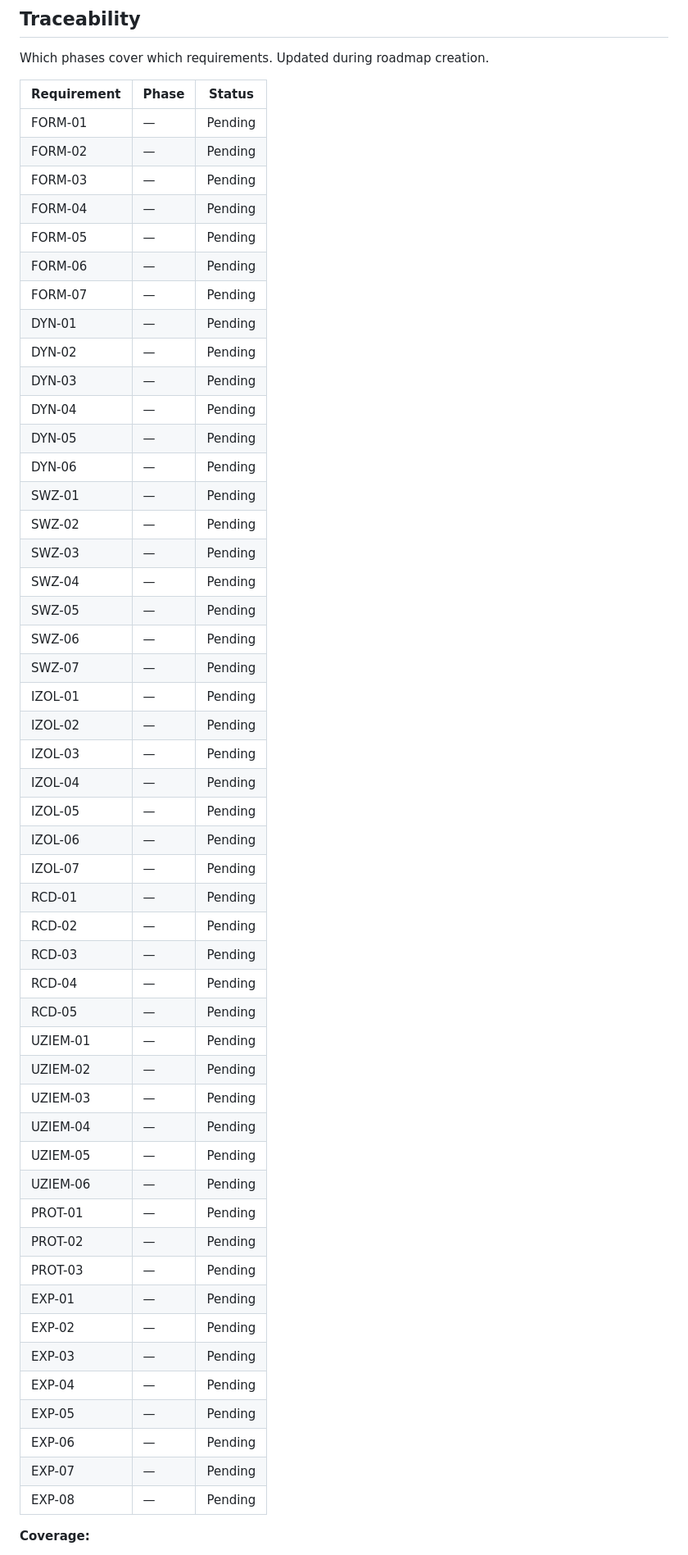
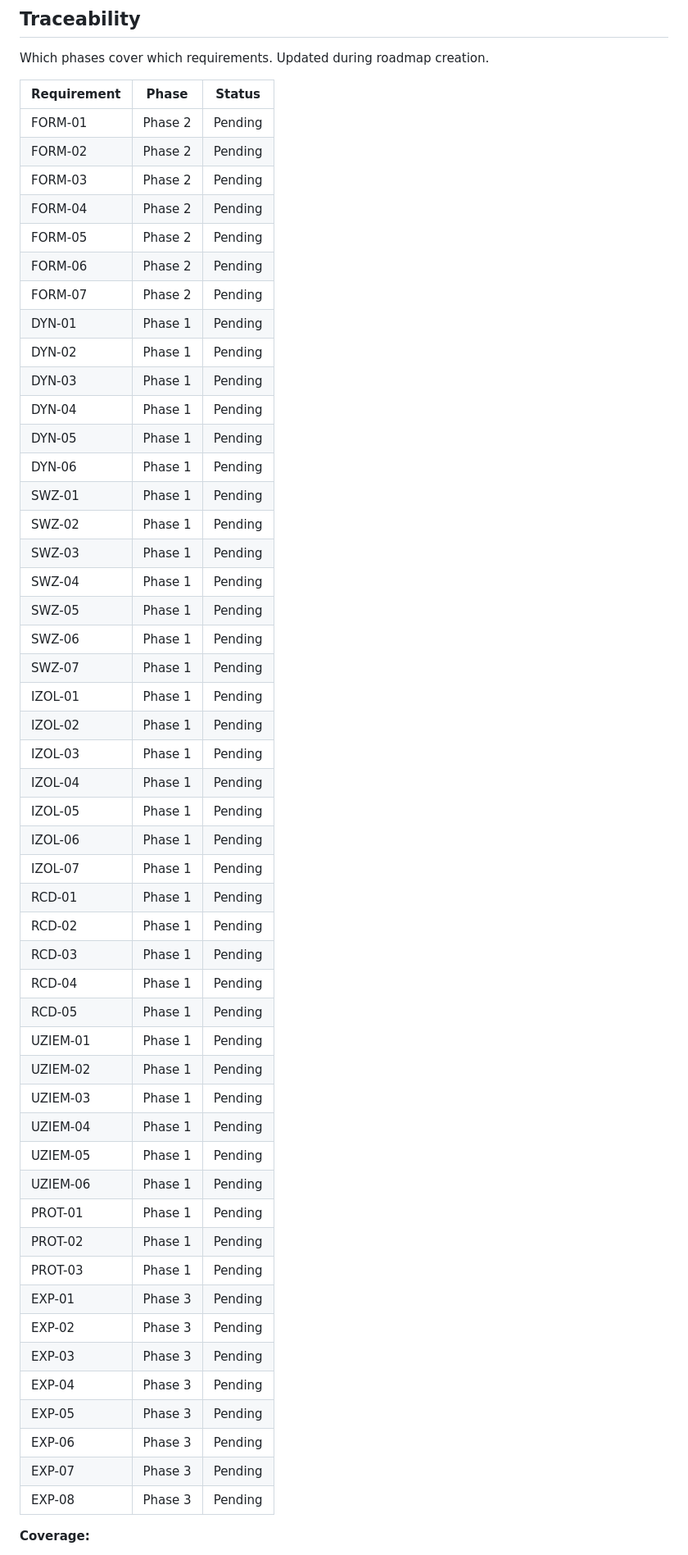
Before and after one commit to selter2001/volt-protocol, a Markdown page: .planning/REQUIREMENTS.md, the part around one of its changes. Shown at 82% size. Rendered like a GitHub page.

Commit message:
docs: create roadmap (3 phases)

```diff
--- a/.planning/REQUIREMENTS.md
+++ b/.planning/REQUIREMENTS.md
@@ -116,54 +116,54 @@ Which phases cover which requirements. Updated during roadmap creation.
 
 | Requirement | Phase | Status |
 |-------------|-------|--------|
-| FORM-01 | — | Pending |
-| FORM-02 | — | Pending |
-| FORM-03 | — | Pending |
-| FORM-04 | — | Pending |
-| FORM-05 | — | Pending |
-| FORM-06 | — | Pending |
-| FORM-07 | — | Pending |
-| DYN-01 | — | Pending |
-| DYN-02 | — | Pending |
-| DYN-03 | — | Pending |
-| DYN-04 | — | Pending |
-| DYN-05 | — | Pending |
-| DYN-06 | — | Pending |
-| SWZ-01 | — | Pending |
-| SWZ-02 | — | Pending |
-| SWZ-03 | — | Pending |
-| SWZ-04 | — | Pending |
-| SWZ-05 | — | Pending |
-| SWZ-06 | — | Pending |
-| SWZ-07 | — | Pending |
-| IZOL-01 | — | Pending |
-| IZOL-02 | — | Pending |
-| IZOL-03 | — | Pending |
-| IZOL-04 | — | Pending |
-| IZOL-05 | — | Pending |
-| IZOL-06 | — | Pending |
-| IZOL-07 | — | Pending |
-| RCD-01 | — | Pending |
-| RCD-02 | — | Pending |
-| RCD-03 | — | Pending |
-| RCD-04 | — | Pending |
-| RCD-05 | — | Pending |
-| UZIEM-01 | — | Pending |
-| UZIEM-02 | — | Pending |
-| UZIEM-03 | — | Pending |
-| UZIEM-04 | — | Pending |
-| UZIEM-05 | — | Pending |
-| UZIEM-06 | — | Pending |
-| PROT-01 | — | Pending |
-| PROT-02 | — | Pending |
-| PROT-03 | — | Pending |
-| EXP-01 | — | Pending |
-| EXP-02 | — | Pending |
-| EXP-03 | — | Pending |
-| EXP-04 | — | Pending |
-| EXP-05 | — | Pending |
-| EXP-06 | — | Pending |
-| EXP-07 | — | Pending |
-| EXP-08 | — | Pending |
+| FORM-01 | Phase 2 | Pending |
+| FORM-02 | Phase 2 | Pending |
+| FORM-03 | Phase 2 | Pending |
+| FORM-04 | Phase 2 | Pending |
+| FORM-05 | Phase 2 | Pending |
+| FORM-06 | Phase 2 | Pending |
+| FORM-07 | Phase 2 | Pending |
+| DYN-01 | Phase 1 | Pending |
+| DYN-02 | Phase 1 | Pending |
+| DYN-03 | Phase 1 | Pending |
+| DYN-04 | Phase 1 | Pending |
+| DYN-05 | Phase 1 | Pending |
+| DYN-06 | Phase 1 | Pending |
+| SWZ-01 | Phase 1 | Pending |
+| SWZ-02 | Phase 1 | Pending |
+| SWZ-03 | Phase 1 | Pending |
+| SWZ-04 | Phase 1 | Pending |
+| SWZ-05 | Phase 1 | Pending |
+| SWZ-06 | Phase 1 | Pending |
+| SWZ-07 | Phase 1 | Pending |
+| IZOL-01 | Phase 1 | Pending |
+| IZOL-02 | Phase 1 | Pending |
+| IZOL-03 | Phase 1 | Pending |
+| IZOL-04 | Phase 1 | Pending |
+| IZOL-05 | Phase 1 | Pending |
+| IZOL-06 | Phase 1 | Pending |
+| IZOL-07 | Phase 1 | Pending |
+| RCD-01 | Phase 1 | Pending |
+| RCD-02 | Phase 1 | Pending |
+| RCD-03 | Phase 1 | Pending |
+| RCD-04 | Phase 1 | Pending |
+| RCD-05 | Phase 1 | Pending |
+| UZIEM-01 | Phase 1 | Pending |
+| UZIEM-02 | Phase 1 | Pending |
+| UZIEM-03 | Phase 1 | Pending |
+| UZIEM-04 | Phase 1 | Pending |
+| UZIEM-05 | Phase 1 | Pending |
+| UZIEM-06 | Phase 1 | Pending |
+| PROT-01 | Phase 1 | Pending |
+| PROT-02 | Phase 1 | Pending |
+| PROT-03 | Phase 1 | Pending |
+| EXP-01 | Phase 3 | Pending |
+| EXP-02 | Phase 3 | Pending |
+| EXP-03 | Phase 3 | Pending |
+| EXP-04 | Phase 3 | Pending |
+| EXP-05 | Phase 3 | Pending |
+| EXP-06 | Phase 3 | Pending |
+| EXP-07 | Phase 3 | Pending |
+| EXP-08 | Phase 3 | Pending |
 
 **Coverage:**
```
Also changed, not shown: other parts of .planning/REQUIREMENTS.md (+4 -4 lines), .planning/ROADMAP.md (added, +74 -0 lines), .planning/STATE.md (added, +64 -0 lines).
